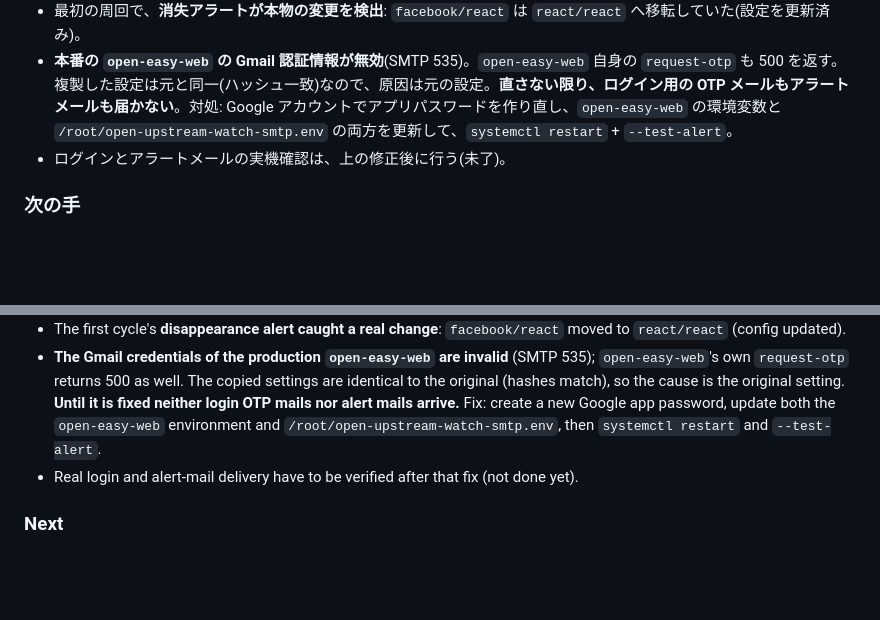
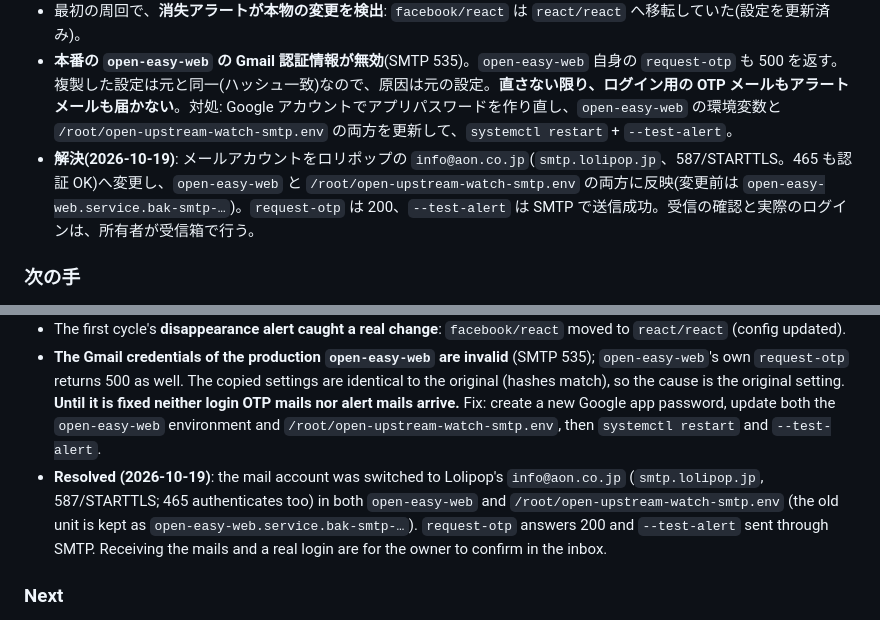
Before and after one commit to aon-co-jp-backup/open-upstream-watch, a Markdown page: PORTING.md, 2 parts joined by grey strips. Rendered like a GitHub page; blank space fills up the shorter version.

Commit message:
docs: SMTPをロリポップ(info@aon.co.jp)へ切替・送信確認を記録
Co-Authored-By: Claude Sonnet 5.5 <noreply@anthropic.com>

```diff
--- a/PORTING.md
+++ b/PORTING.md
@@ -21,7 +21,7 @@
 - **VPS に配置済み**(`https://easy-web.tokyo/leptos-rs/`、デモ `/demo/`。サービス `open-upstream-watch.service`、設定 `/root/open-upstream-watch-data/config.toml`、SMTP 設定 `/root/open-upstream-watch-smtp.env`〈600〉)。公開 URL・実ブラウザ(デスクトップ/スマホ幅)で確認済み。
 - 最初の周回で、**消失アラートが本物の変更を検出**: `facebook/react` は `react/react` へ移転していた(設定を更新済み)。
 - **本番の `open-easy-web` の Gmail 認証情報が無効**(SMTP 535)。`open-easy-web` 自身の `request-otp` も 500 を返す。複製した設定は元と同一(ハッシュ一致)なので、原因は元の設定。**直さない限り、ログイン用の OTP メールもアラートメールも届かない**。対処: Google アカウントでアプリパスワードを作り直し、`open-easy-web` の環境変数と `/root/open-upstream-watch-smtp.env` の両方を更新して、`systemctl restart` + `--test-alert`。
-- ログインとアラートメールの実機確認は、上の修正後に行う(未了)。
+- **解決(2026-10-19)**: メールアカウントをロリポップの `info@aon.co.jp`(`smtp.lolipop.jp`、587/STARTTLS。465 も認証 OK)へ変更し、`open-easy-web` と `/root/open-upstream-watch-smtp.env` の両方に反映(変更前は `open-easy-web.service.bak-smtp-…`)。`request-otp` は 200、`--test-alert` は SMTP で送信成功。受信の確認と実際のログインは、所有者が受信箱で行う。
 
 ### 次の手
 1. 配置と上の確認。2. `dry_run = true` のまま数周回し、計画の中身を確認。3. 問題なければ `dry_run = false`(RPoem は docs のみ自動マージ)。4. Leptos 0.8 への版上げが `npm run test:leptos` で通るかを PC で確認(通らなければテンプレート側の修正が先)。
@@ -44,7 +44,7 @@
 - **Deployed on the VPS** (`https://easy-web.tokyo/leptos-rs/`, demo at `/demo/`; service `open-upstream-watch.service`, config `/root/open-upstream-watch-data/config.toml`, SMTP settings `/root/open-upstream-watch-smtp.env` (600)). Verified on the public URLs in a real browser (desktop and phone widths).
 - The first cycle's **disappearance alert caught a real change**: `facebook/react` moved to `react/react` (config updated).
 - **The Gmail credentials of the production `open-easy-web` are invalid** (SMTP 535); `open-easy-web`'s own `request-otp` returns 500 as well. The copied settings are identical to the original (hashes match), so the cause is the original setting. **Until it is fixed neither login OTP mails nor alert mails arrive.** Fix: create a new Google app password, update both the `open-easy-web` environment and `/root/open-upstream-watch-smtp.env`, then `systemctl restart` and `--test-alert`.
-- Real login and alert-mail delivery have to be verified after that fix (not done yet).
+- **Resolved (2026-10-19)**: the mail account was switched to Lolipop's `info@aon.co.jp` (`smtp.lolipop.jp`, 587/STARTTLS; 465 authenticates too) in both `open-easy-web` and `/root/open-upstream-watch-smtp.env` (the old unit is kept as `open-easy-web.service.bak-smtp-…`). `request-otp` answers 200 and `--test-alert` sent through SMTP. Receiving the mails and a real login are for the owner to confirm in the inbox.
 
 ### Next
 Deploy and verify; run a few cycles in `dry_run = true` and read the plans; then switch to `dry_run = false` (RPoem merges docs only); check on a PC that the Leptos 0.8 bump passes `npm run test:leptos` (if not, the template needs fixing first).
```
